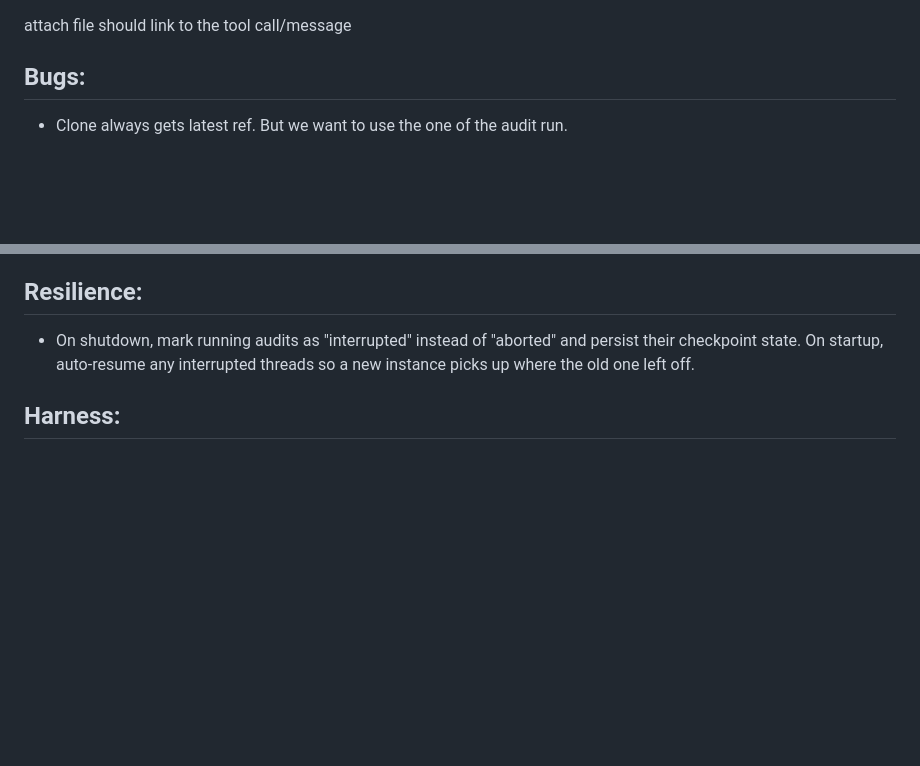
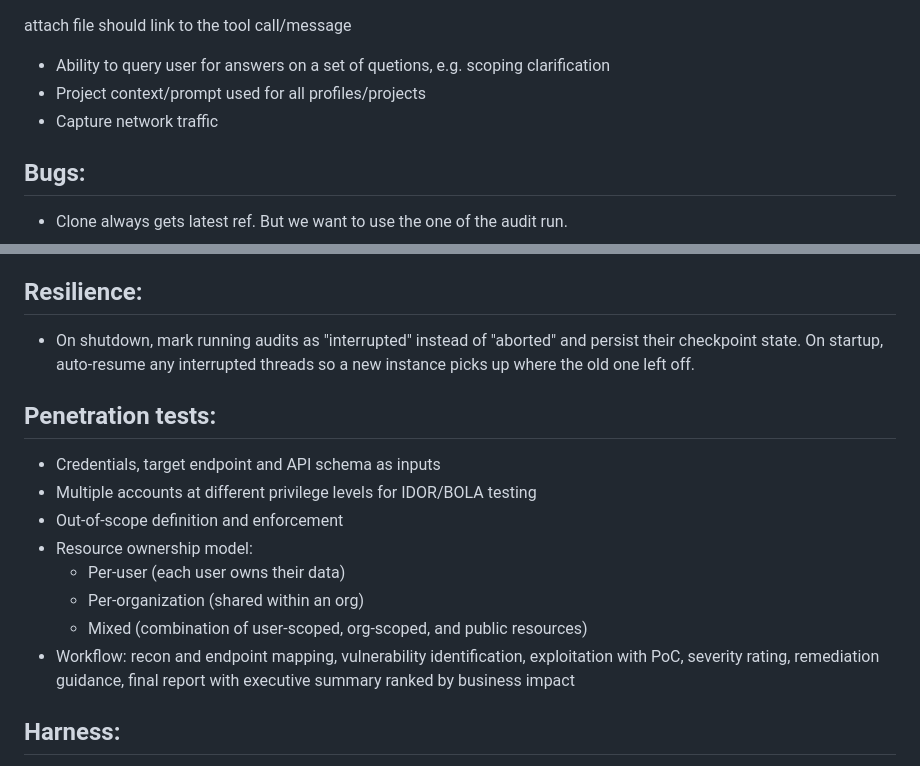
Before and after one commit to KittyCAD/llmpuffin, a Markdown page: TODO.md, 2 parts joined by grey strips. Rendered like a GitHub page; blank space fills up the shorter version.

Commit message:
update todos

```diff
--- a/TODO.md
+++ b/TODO.md
@@ -1,5 +1,8 @@
 attach file should link to the tool call/message
 
+- Ability to query user for answers on a set of quetions, e.g. scoping clarification
+- Project context/prompt used for all profiles/projects
+- Capture network traffic
 
 ## Bugs:
 - Clone always gets latest ref. But we want to use the one of the audit run.
@@ -22,6 +25,17 @@ attach file should link to the tool call/message
 
 ## Resilience:
 - On shutdown, mark running audits as "interrupted" instead of "aborted" and persist their checkpoint state. On startup, auto-resume any interrupted threads so a new instance picks up where the old one left off.
+
+## Penetration tests:
+
+- Credentials, target endpoint and API schema as inputs
+- Multiple accounts at different privilege levels for IDOR/BOLA testing
+- Out-of-scope definition and enforcement
+- Resource ownership model:
+  - Per-user (each user owns their data)
+  - Per-organization (shared within an org)
+  - Mixed (combination of user-scoped, org-scoped, and public resources)
+- Workflow: recon and endpoint mapping, vulnerability identification, exploitation with PoC, severity rating, remediation guidance, final report with executive summary ranked by business impact
 
 ## Harness:
 - Multi-step flows:
```
